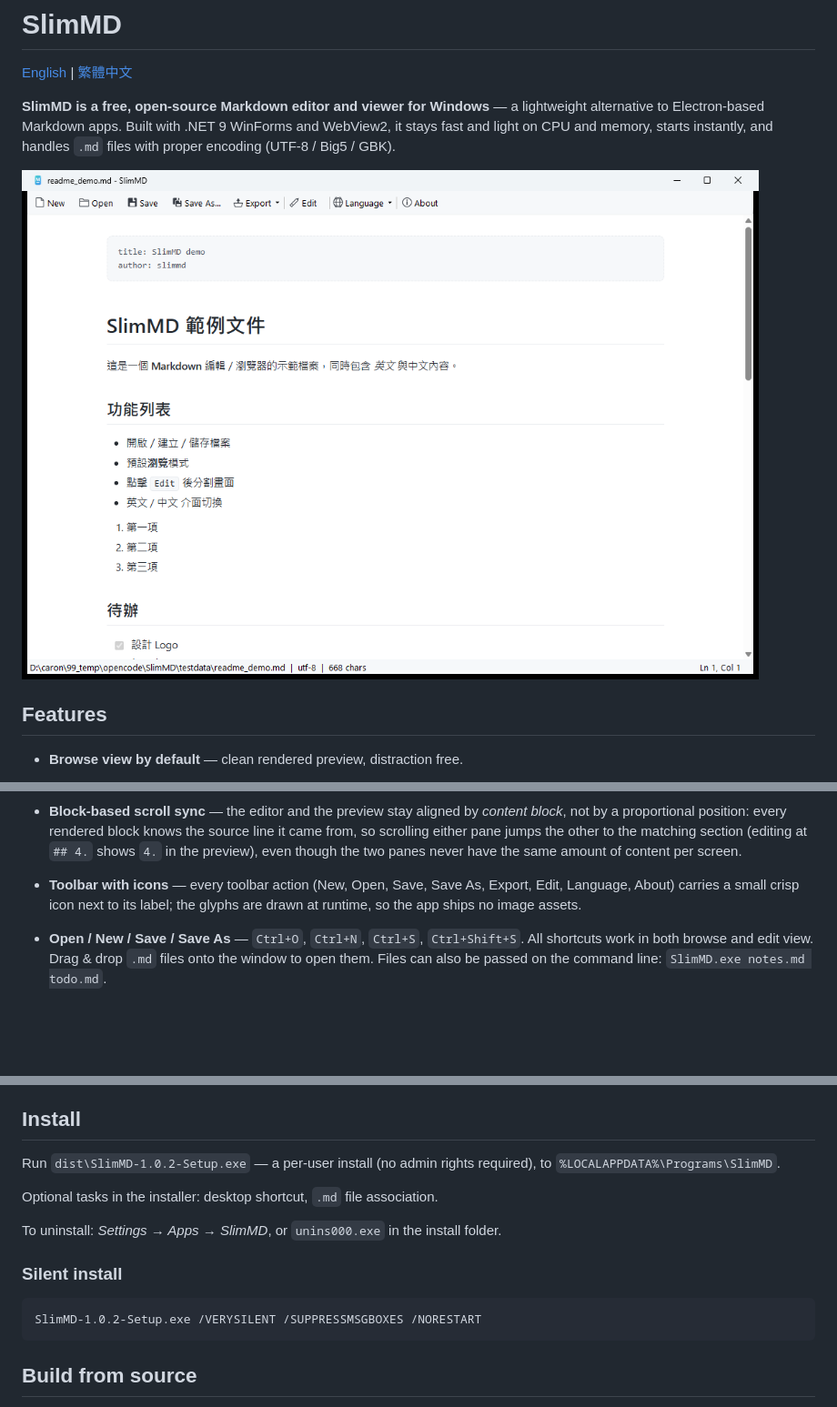
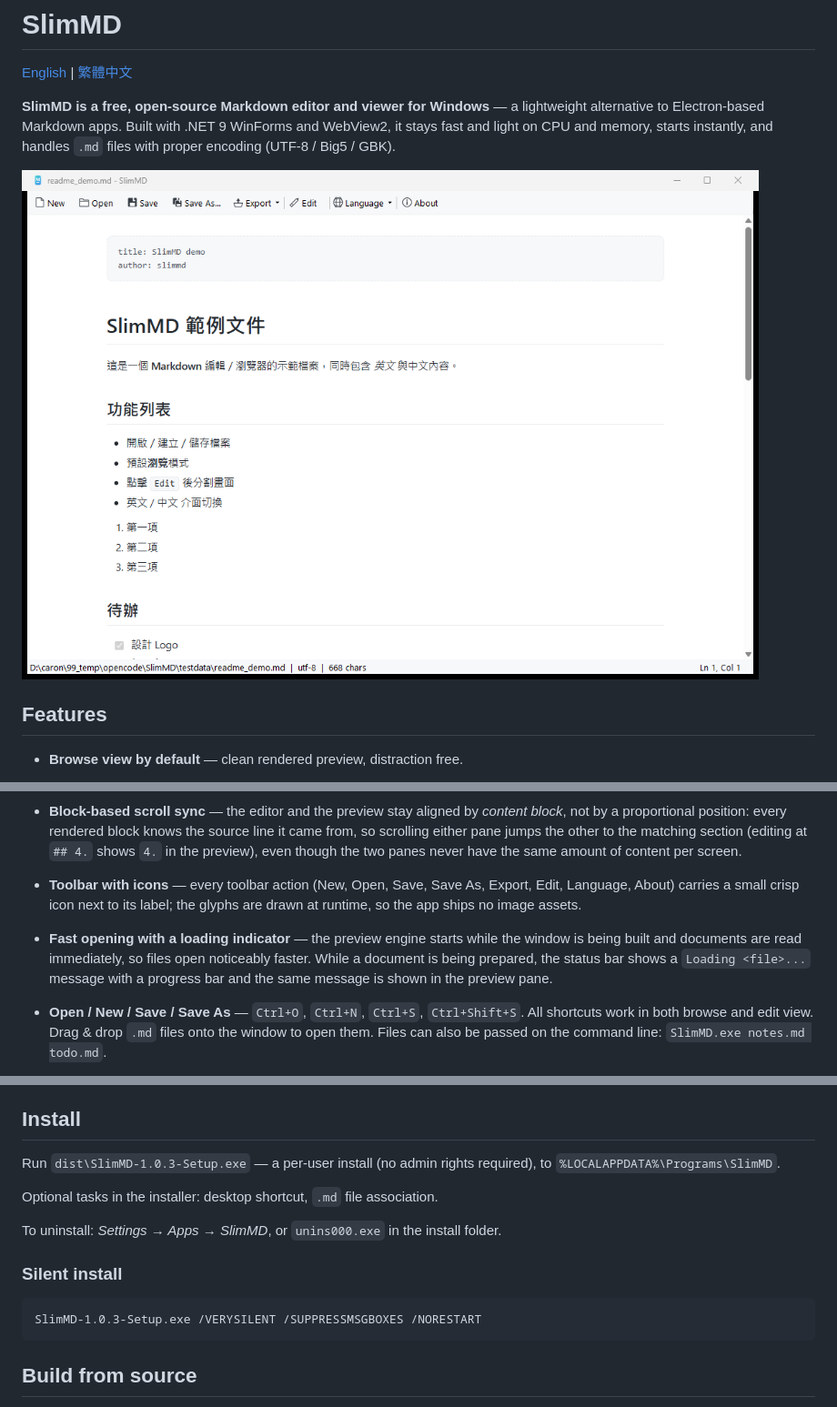
Before and after one commit to caronyang/SlimMD, a Markdown page: README.md, 3 parts joined by grey strips. Shown at 91% size. Drawn GitHub-style; pictures changed too: art/readme_browse_en.png; blank space fills up the shorter version.

````diff
--- a/README.md
+++ b/README.md
@@ -27,6 +27,11 @@ instantly, and handles `.md` files with proper encoding (UTF-8 / Big5 / GBK).
 - **Toolbar with icons** — every toolbar action (New, Open, Save, Save As,
   Export, Edit, Language, About) carries a small crisp icon next to its
   label; the glyphs are drawn at runtime, so the app ships no image assets.
+- **Fast opening with a loading indicator** — the preview engine starts while
+  the window is being built and documents are read immediately, so files open
+  noticeably faster. While a document is being prepared, the status bar shows
+  a `Loading <file>...` message with a progress bar and the same message is
+  shown in the preview pane.
 - **Open / New / Save / Save As** — `Ctrl+O`, `Ctrl+N`, `Ctrl+S`, `Ctrl+Shift+S`.
   All shortcuts work in both browse and edit view. Drag & drop `.md` files
   onto the window to open them. Files can also be passed on the command line:
@@ -71,7 +76,7 @@ instantly, and handles `.md` files with proper encoding (UTF-8 / Big5 / GBK).
 
 ## Install
 
-Run `dist\SlimMD-1.0.2-Setup.exe` — a per-user install (no admin rights
+Run `dist\SlimMD-1.0.3-Setup.exe` — a per-user install (no admin rights
 required), to `%LOCALAPPDATA%\Programs\SlimMD`.
 
 Optional tasks in the installer: desktop shortcut, `.md` file association.
@@ -82,7 +87,7 @@ folder.
 ### Silent install
 
 ```
-SlimMD-1.0.2-Setup.exe /VERYSILENT /SUPPRESSMSGBOXES /NORESTART
+SlimMD-1.0.3-Setup.exe /VERYSILENT /SUPPRESSMSGBOXES /NORESTART
 ```
 
 ## Build from source
````
Also changed, not shown: other parts of README.md (+2 -1 lines), CHANGELOG.md (+24 -1 lines), README.zh-Hant.md (+7 -3 lines), art/readme_about_en.png, 10 other files.
